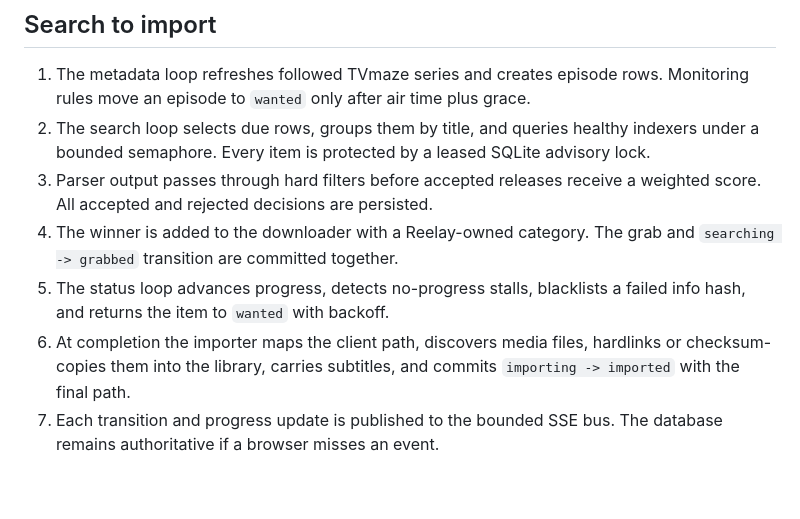
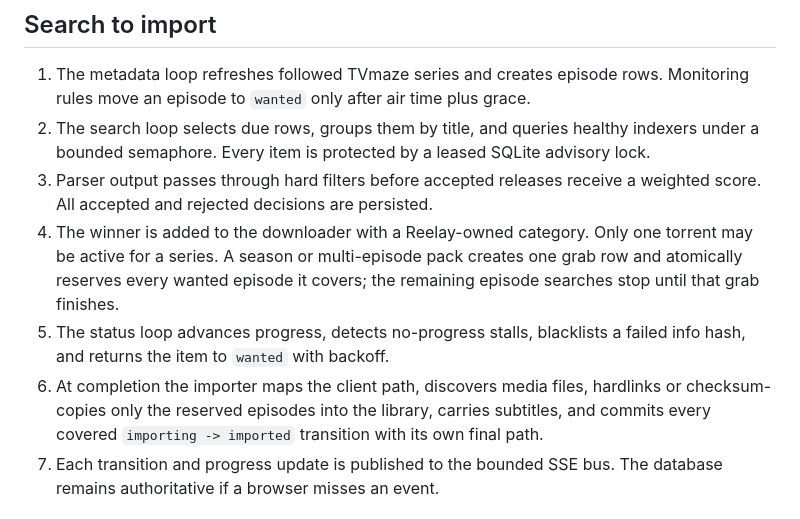
Before and after one commit to TechXTT/reelay, a Markdown page: docs/architecture.md, the part around the change. GitHub-like rendering; blank space fills up the shorter version.

```diff
--- a/docs/architecture.md
+++ b/docs/architecture.md
@@ -15,13 +15,16 @@ a filesystem/API bridge and does not contain recommendation or download logic.
    SQLite advisory lock.
 3. Parser output passes through hard filters before accepted releases receive a
    weighted score. All accepted and rejected decisions are persisted.
-4. The winner is added to the downloader with a Reelay-owned category. The grab
-   and `searching -> grabbed` transition are committed together.
+4. The winner is added to the downloader with a Reelay-owned category. Only one
+   torrent may be active for a series. A season or multi-episode pack creates
+   one grab row and atomically reserves every wanted episode it covers; the
+   remaining episode searches stop until that grab finishes.
 5. The status loop advances progress, detects no-progress stalls, blacklists a
    failed info hash, and returns the item to `wanted` with backoff.
 6. At completion the importer maps the client path, discovers media files,
-   hardlinks or checksum-copies them into the library, carries subtitles, and
-   commits `importing -> imported` with the final path.
+   hardlinks or checksum-copies only the reserved episodes into the library,
+   carries subtitles, and commits every covered `importing -> imported`
+   transition with its own final path.
 7. Each transition and progress update is published to the bounded SSE bus. The
    database remains authoritative if a browser misses an event.
 
```
Also changed, not shown: README.md (+6 -0 lines).
